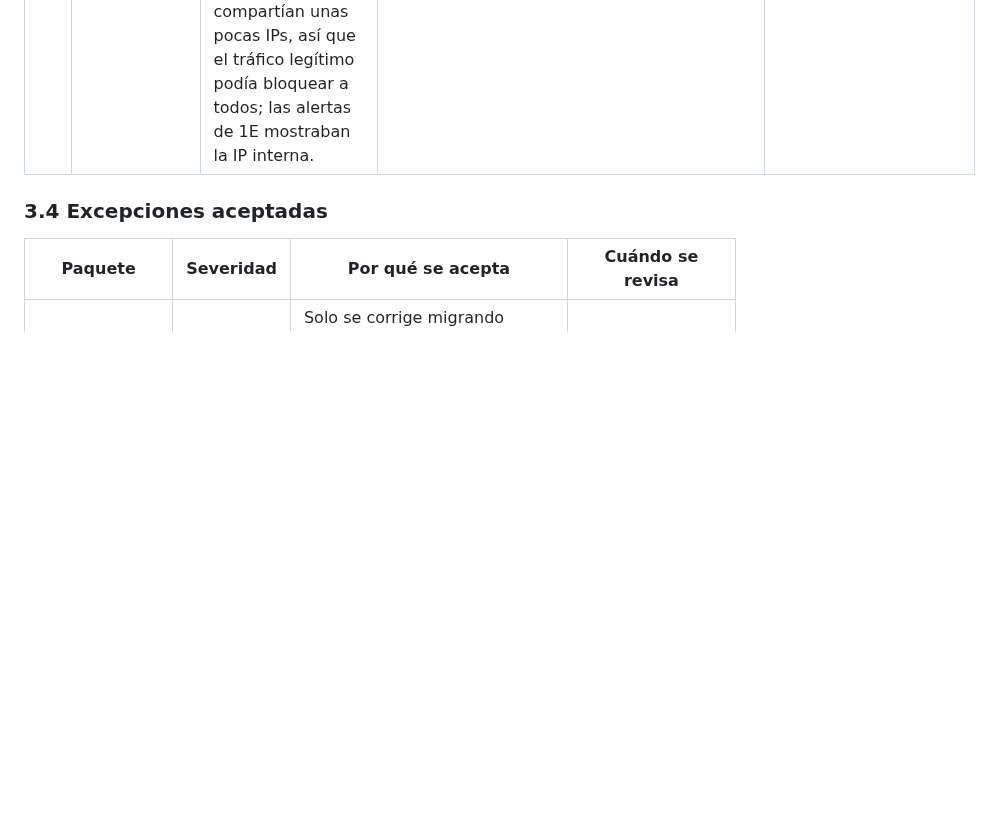
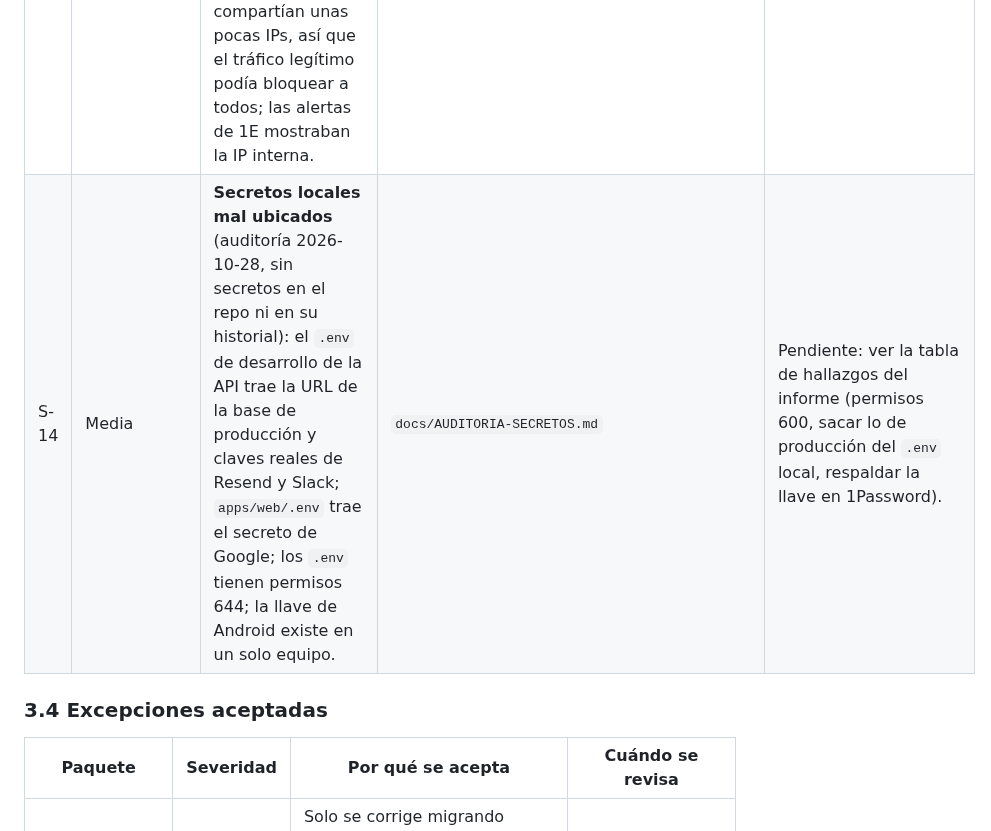
Before and after one commit to mariapazGomez/cycles, a Markdown page: docs/SEGURIDAD.md, the part around the change. GitHub-like rendering; blank space fills up the shorter version.

Commit message:
Agrega el informe de la auditoría de secretos (CYC-154)
Co-Authored-By: Claude Sonnet 5.5 <noreply@anthropic.com>

```diff
--- a/docs/SEGURIDAD.md
+++ b/docs/SEGURIDAD.md
@@ -203,6 +203,7 @@ Severidad: **Alta** = resolver antes de abrir el piloto; **Media** = antes de su
 | S-11 | Baja | **Sin tests automáticos ni CI:** las reglas R4 y R5 se verificaron a mano en cada fase, así que un cambio futuro podría romperlas sin que nadie lo note. | No hay tests ni `.github/workflows` | Tests de autorización (otro rol, otro dueño, relación inactiva) y un CI mínimo con typecheck, build y `npm audit`. |
 | S-12 | Baja | **Append-only solo en la aplicación:** la base de datos no impide un `UPDATE` o `DELETE` directo sobre `ExerciseLog` o `SessionFeedback`. | `schema.prisma` | Aceptado por ahora. Más adelante, un permiso de base de datos o un trigger que lo impida. |
 | S-13 | ~~Alta~~ **Resuelto** (2026-09-28, antes de abrir el piloto) | **En Render la API no veía la IP real del cliente.** Con `TRUST_PROXY=1`, `req.ip` era la IP de un proxy interno de Render (`10.x`, que cambia entre pedidos), no la del cliente. Consecuencias: el límite de intentos por IP no frenaba a un atacante (sus pedidos se repartían entre varias IPs internas) y, a la vez, todos los usuarios compartían unas pocas IPs, así que el tráfico legítimo podía bloquear a todos; las alertas de 1E mostraban la IP interna. | Prueba en producción: 7 registros seguidos sin ningún 429; la alerta de 1E mostró `10.31.18.12`. | Variable `CLIENT_IP_HEADER=true-client-ip`: la IP sale del header que pone Cloudflare (delante de Render), que el cliente no puede pisar (`apps/api/src/main.ts`). Verificado: con IPs inventadas en `X-Forwarded-For` y `True-Client-IP` el sexto pedido da 429, y la alerta muestra la IP pública real. |
+| S-14 | Media | **Secretos locales mal ubicados** (auditoría 2026-10-28, sin secretos en el repo ni en su historial): el `.env` de desarrollo de la API trae la URL de la base de producción y claves reales de Resend y Slack; `apps/web/.env` trae el secreto de Google; los `.env` tienen permisos 644; la llave de Android existe en un solo equipo. | `docs/AUDITORIA-SECRETOS.md` | Pendiente: ver la tabla de hallazgos del informe (permisos 600, sacar lo de producción del `.env` local, respaldar la llave en 1Password). |
 
 ### 3.4 Excepciones aceptadas
 
```
Also changed, not shown: docs/AUDITORIA-SECRETOS.md (added, +72 -0 lines).
